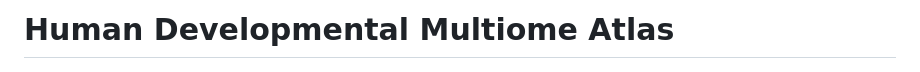
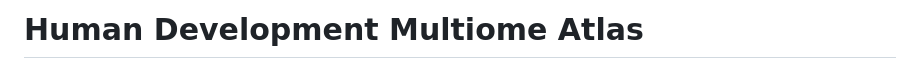
Before and after one commit to GreenleafLab/HDMA, a Markdown page: README.md, the part around the change. GitHub-like rendering.

```diff
--- a/README.md
+++ b/README.md
@@ -1,4 +1,4 @@
-# Human Developmental Multiome Atlas
+# Human Development Multiome Atlas
 
 ![](img/hdma_logo_small.png)
 
```
